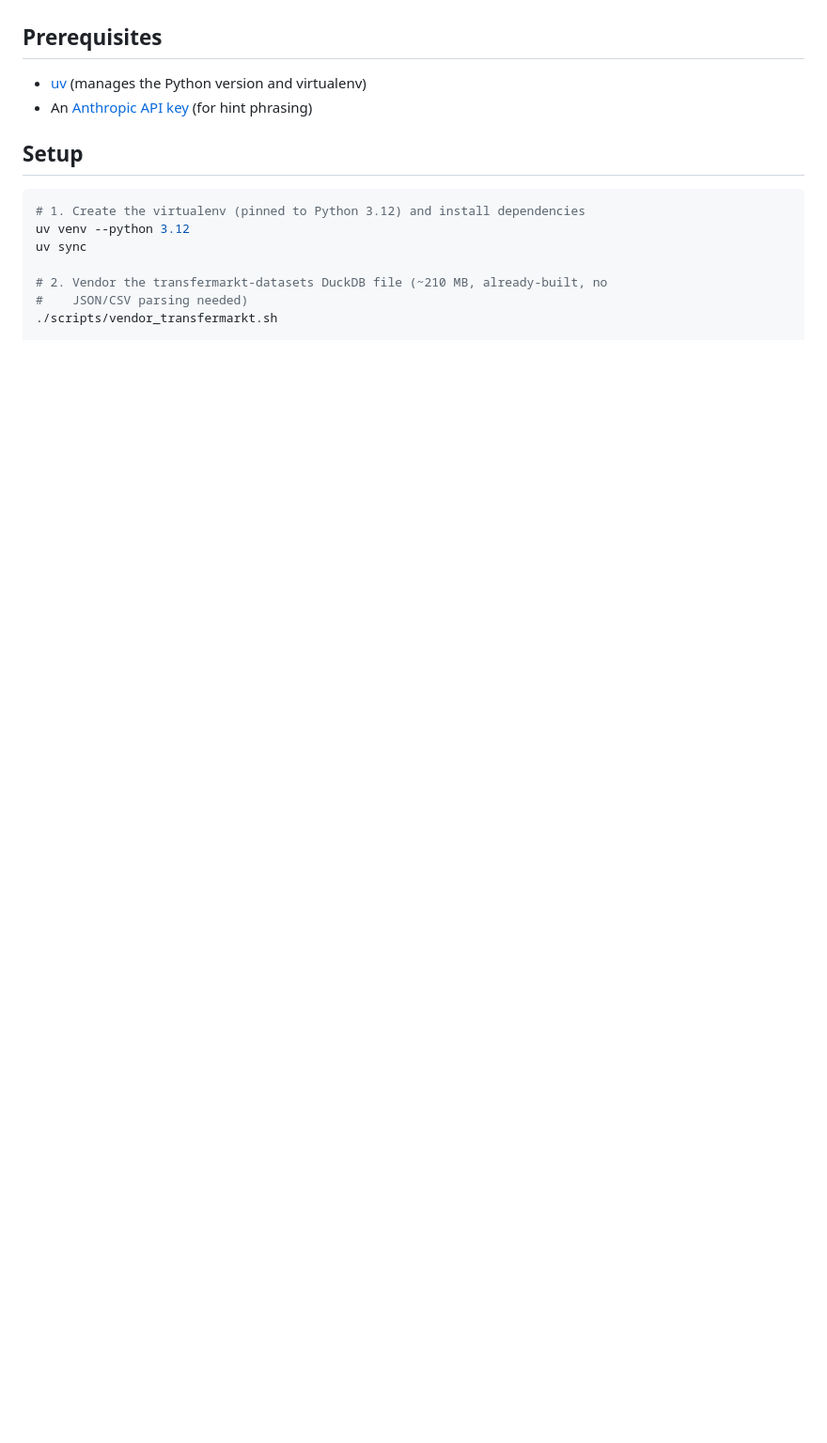
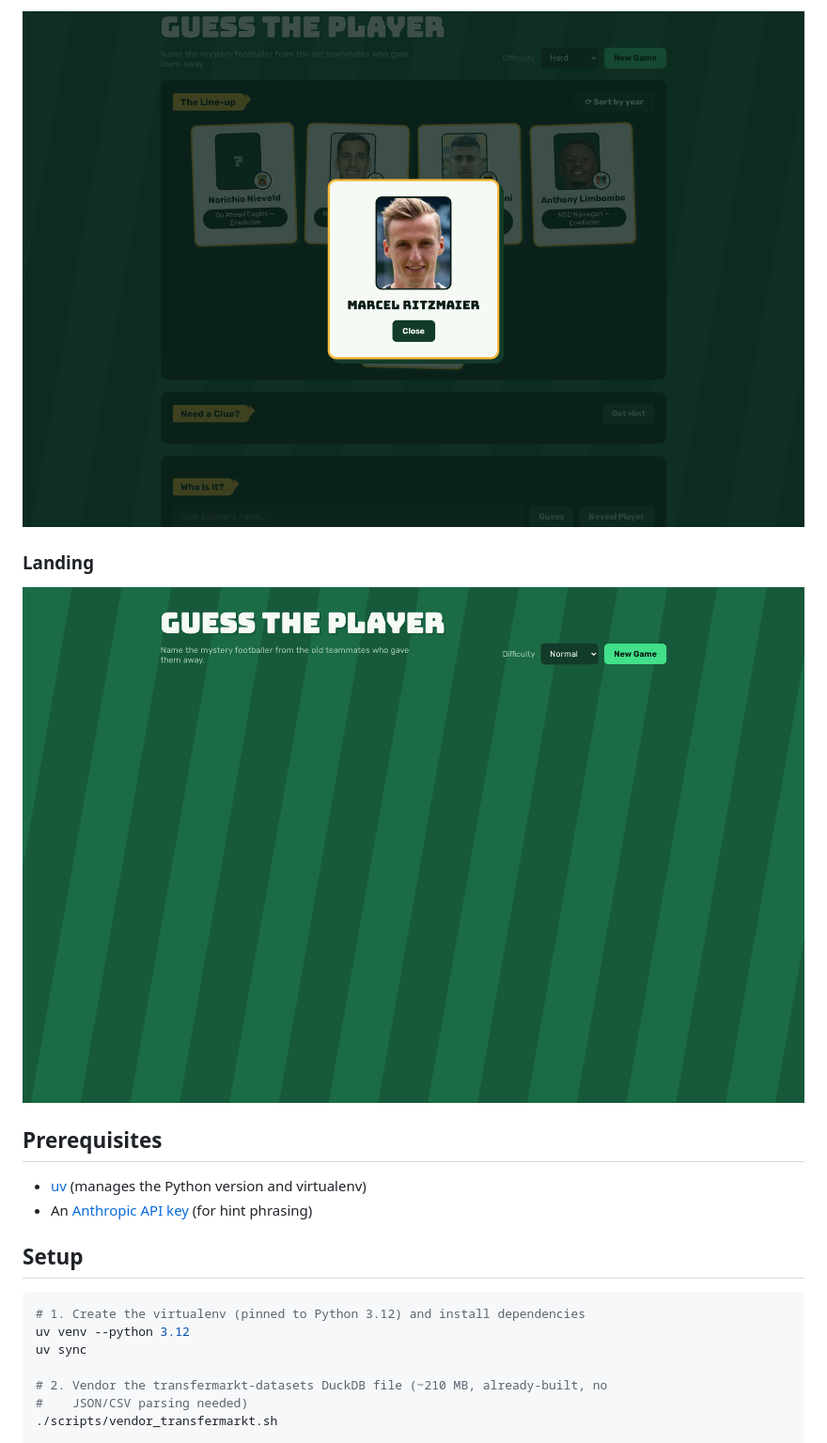
Before and after one commit to marn11/football-rag-quiz, a Markdown page: README.md, the part around one of its changes. Shown at 94% size. GitHub-like rendering; pictures changed too: docs/screenshots/landing.png (added), docs/screenshots/reveal.png (added); blank space fills up the shorter version.

Commit message:
README: screenshots of the live game + stack line

```diff
--- a/README.md
+++ b/README.md
@@ -10,3 +29,8 @@ Wikipedia page and has an LLM (Claude Haiku 4.5) phrase them into a natural triv
+![Reveal modal](docs/screenshots/reveal.png)
+
+### Landing
+
+![Landing](docs/screenshots/landing.png)
 
 ## Prerequisites
 
```
Also changed, not shown: other parts of README.md (+19 -0 lines), docs/screenshots/game.png (added), docs/screenshots/guess.png (added).
